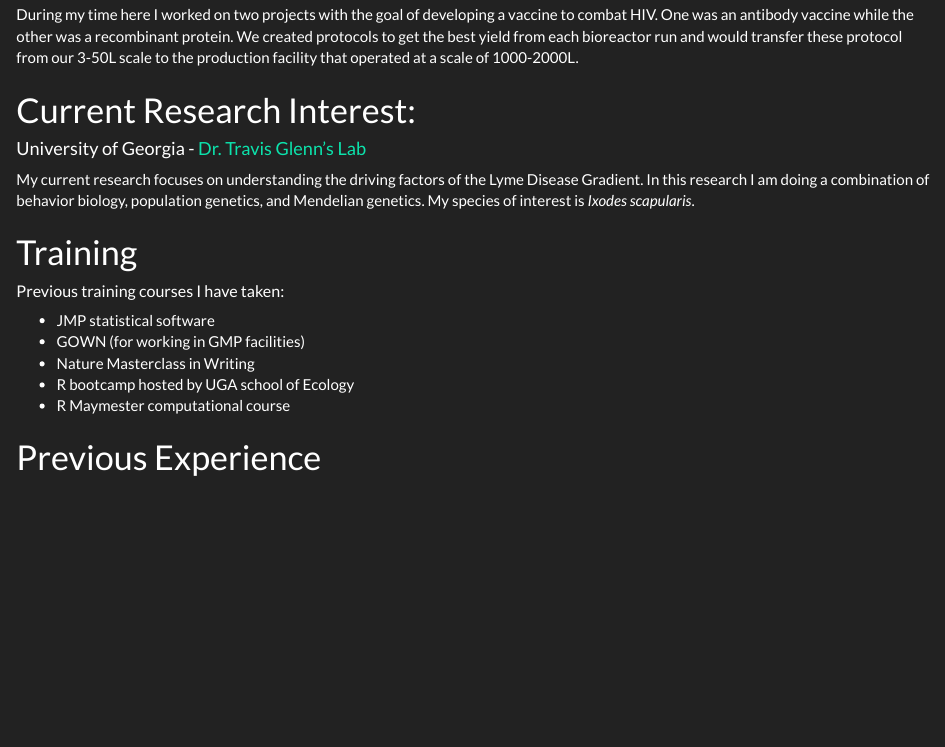
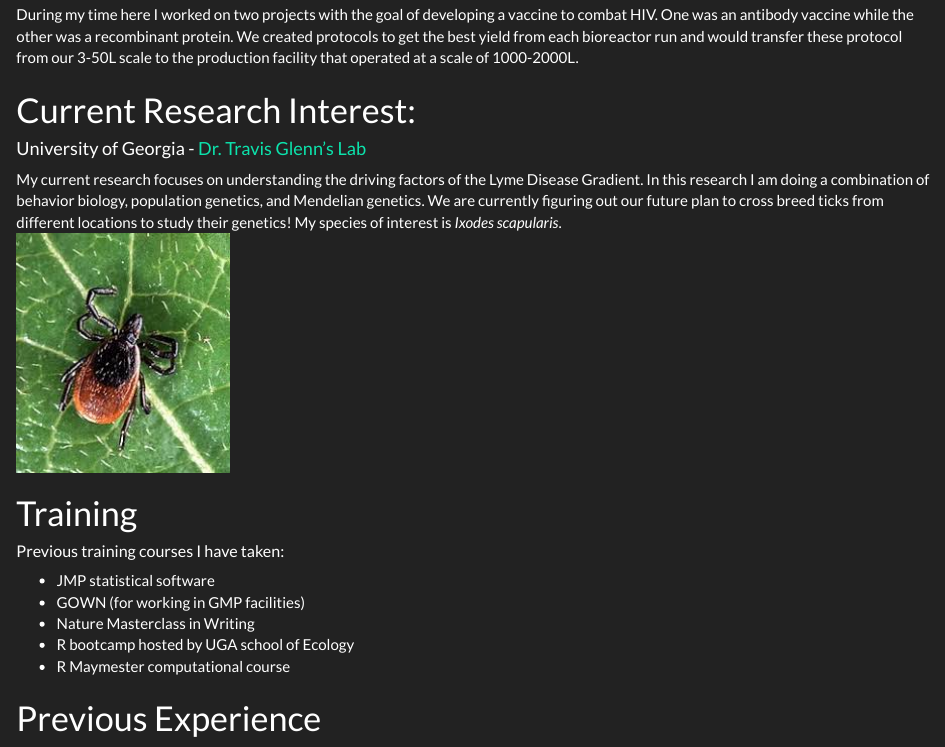
Before and after one commit to JuliaFrederick/juliaFrederick-introduction, an R Markdown document (index.Rmd): the page in a window 1100 px wide, from 510 px down. The pictures show the output file index.html that the author committed with the source, opened offline.

Commit message:
Updating for Assignment4

```diff
--- a/index.Rmd
+++ b/index.Rmd
@@ -20,7 +20,8 @@ During my time here I worked on two projects with the goal of developing a vacci
 
 # Current Research Interest:
 #### University of Georgia - [Dr. Travis Glenn's Lab](https://baddna.uga.edu/)
-My current research focuses on understanding the driving factors of the Lyme Disease Gradient. In this research I am doing a combination of behavior biology, population genetics, and Mendelian genetics. My species of interest is *Ixodes scapularis*.
+My current research focuses on understanding the driving factors of the Lyme Disease Gradient. In this research I am doing a combination of behavior biology, population genetics, and Mendelian genetics. We are currently figuring out our future plan to cross breed ticks from different locations to study their genetics! My species of interest is *Ixodes scapularis*.
+![I. scapularis](C:\Users\julia\OneDrive\Documents\2019Fall\BIOS8060E\juliaFrederick-introduction\Iscap.jpg)
 
 # Training
 ##### Previous training courses I have taken:
```
Also changed, not shown: Iscap.jpg (added), index.html.
